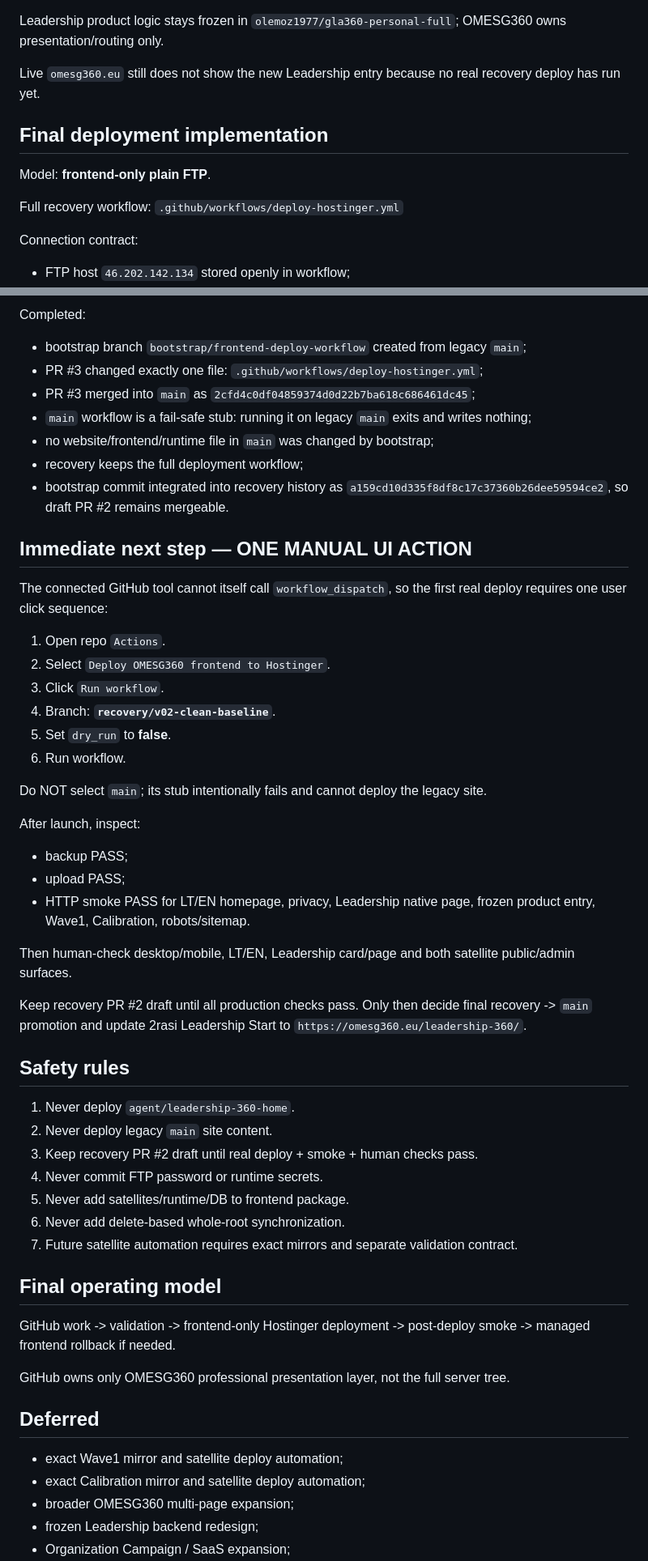
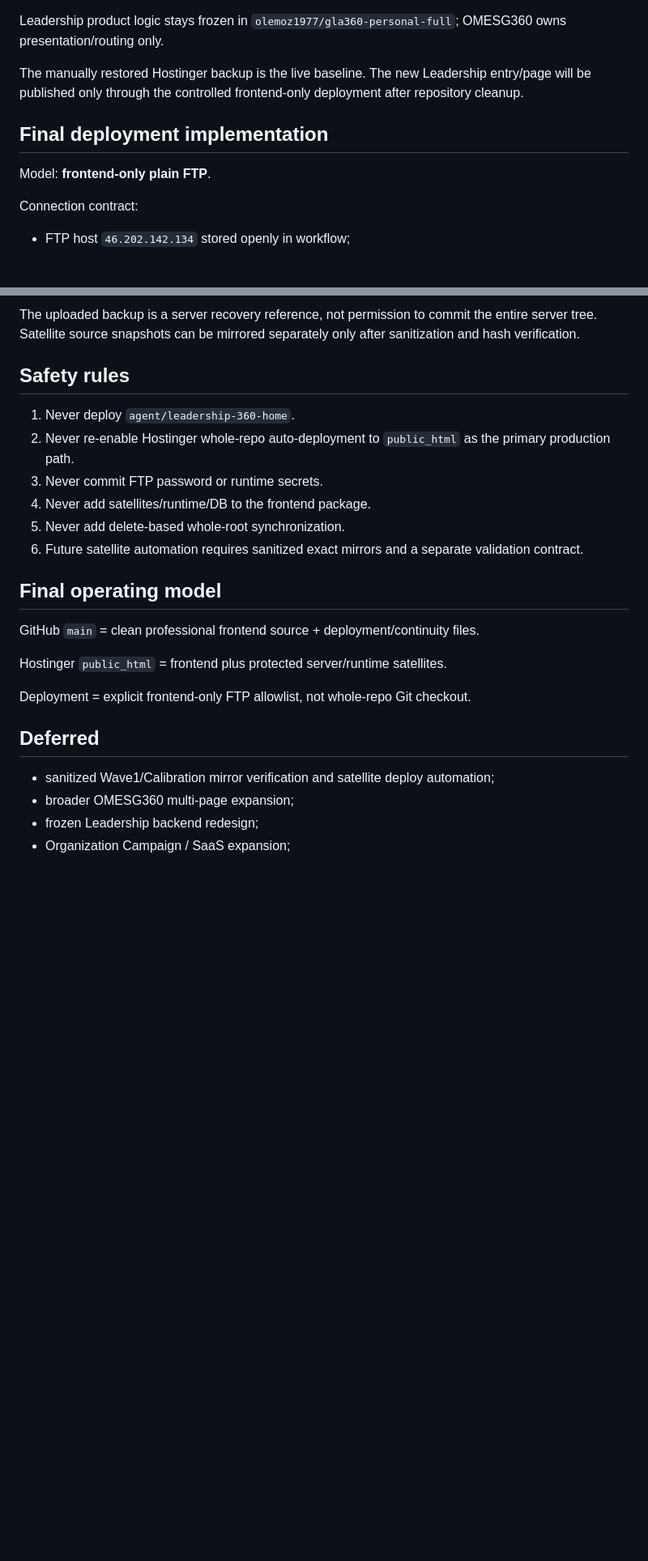
Before and after one commit to olemoz1977/omesg360, a Markdown page: RECOVERY_AND_INTEGRATION_PLAN.md, 2 parts joined by grey strips. Shown at 81% size. Rendered like a GitHub page; blank space fills up the shorter version.

Commit message:
Update recovery plan after second overwrite root cause

```diff
--- a/RECOVERY_AND_INTEGRATION_PLAN.md
+++ b/RECOVERY_AND_INTEGRATION_PLAN.md
@@ -56,14 +63,11 @@ Implemented on recovery branch:
 
 Leadership product logic stays frozen in `olemoz1977/gla360-personal-full`; OMESG360 owns presentation/routing only.
 
-Live `omesg360.eu` still does not show the new Leadership entry because no real recovery deploy has run yet.
+The manually restored Hostinger backup is the live baseline. The new Leadership entry/page will be published only through the controlled frontend-only deployment after repository cleanup.
 
 ## Final deployment implementation
 
 Model: **frontend-only plain FTP**.
-
-Full recovery workflow:
-`.github/workflows/deploy-hostinger.yml`
 
 Connection contract:
 - FTP host `46.202.142.134` stored openly in workflow;
@@ -121,55 +123,26 @@ GitHub requires a `workflow_dispatch` workflow file on the default branch to exp
 
-Completed:
-- bootstrap branch `bootstrap/frontend-deploy-workflow` created from legacy `main`;
-- PR #3 changed exactly one file: `.github/workflows/deploy-hostinger.yml`;
-- PR #3 merged into `main` as `2cfd4c0df04859374d0d22b7ba618c686461dc45`;
-- `main` workflow is a fail-safe stub: running it on legacy `main` exits and writes nothing;
-- no website/frontend/runtime file in `main` was changed by bootstrap;
-- recovery keeps the full deployment workflow;
-- bootstrap commit integrated into recovery history as `a159cd10d335f8df8c17c37360b26dee59594ce2`, so draft PR #2 remains mergeable.
-
-## Immediate next step — ONE MANUAL UI ACTION
-
-The connected GitHub tool cannot itself call `workflow_dispatch`, so the first real deploy requires one user click sequence:
-
-1. Open repo `Actions`.
-2. Select `Deploy OMESG360 frontend to Hostinger`.
-3. Click `Run workflow`.
-4. Branch: **`recovery/v02-clean-baseline`**.
-5. Set `dry_run` to **false**.
-6. Run workflow.
-
-Do NOT select `main`; its stub intentionally fails and cannot deploy the legacy site.
-
-After launch, inspect:
-- backup PASS;
-- upload PASS;
-- HTTP smoke PASS for LT/EN homepage, privacy, Leadership native page, frozen product entry, Wave1, Calibration, robots/sitemap.
-
-Then human-check desktop/mobile, LT/EN, Leadership card/page and both satellite public/admin surfaces.
-
-Keep recovery PR #2 draft until all production checks pass. Only then decide final recovery -> `main` promotion and update 2rasi Leadership Start to `https://omesg360.eu/leadership-360/`.
+The uploaded backup is a server recovery reference, not permission to commit the entire server tree. Satellite source snapshots can be mirrored separately only after sanitization and hash verification.
 
 ## Safety rules
 
 1. Never deploy `agent/leadership-360-home`.
-2. Never deploy legacy `main` site content.
-3. Keep recovery PR #2 draft until real deploy + smoke + human checks pass.
-4. Never commit FTP password or runtime secrets.
-5. Never add satellites/runtime/DB to frontend package.
-6. Never add delete-based whole-root synchronization.
-7. Future satellite automation requires exact mirrors and separate validation contract.
+2. Never re-enable Hostinger whole-repo auto-deployment to `public_html` as the primary production path.
+3. Never commit FTP password or runtime secrets.
+4. Never add satellites/runtime/DB to the frontend package.
+5. Never add delete-based whole-root synchronization.
+6. Future satellite automation requires sanitized exact mirrors and a separate validation contract.
 
 ## Final operating model
 
-GitHub work -> validation -> frontend-only Hostinger deployment -> post-deploy smoke -> managed frontend rollback if needed.
+GitHub `main` = clean professional frontend source + deployment/continuity files.
 
-GitHub owns only OMESG360 professional presentation layer, not the full server tree.
+Hostinger `public_html` = frontend plus protected server/runtime satellites.
+
+Deployment = explicit frontend-only FTP allowlist, not whole-repo Git checkout.
 
 ## Deferred
 
-- exact Wave1 mirror and satellite deploy automation;
-- exact Calibration mirror and satellite deploy automation;
+- sanitized Wave1/Calibration mirror verification and satellite deploy automation;
 - broader OMESG360 multi-page expansion;
 - frozen Leadership backend redesign;
 - Organization Campaign / SaaS expansion;
```
Also changed, not shown: other parts of RECOVERY_AND_INTEGRATION_PLAN.md (+36 -31 lines).
